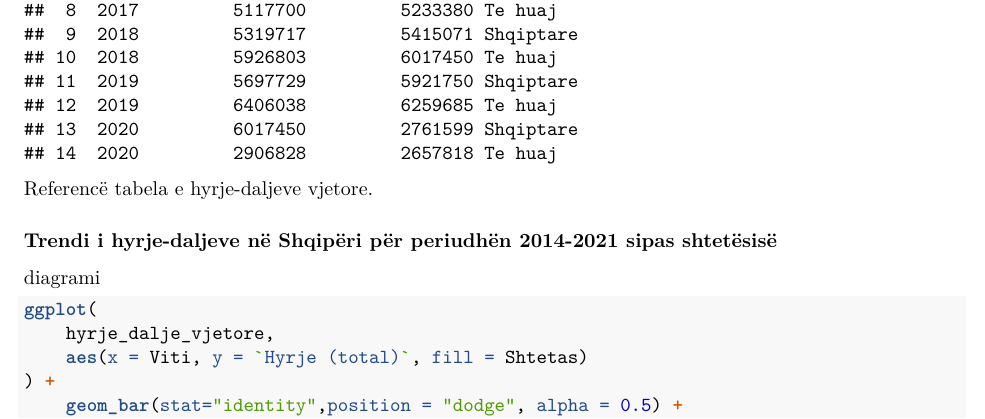
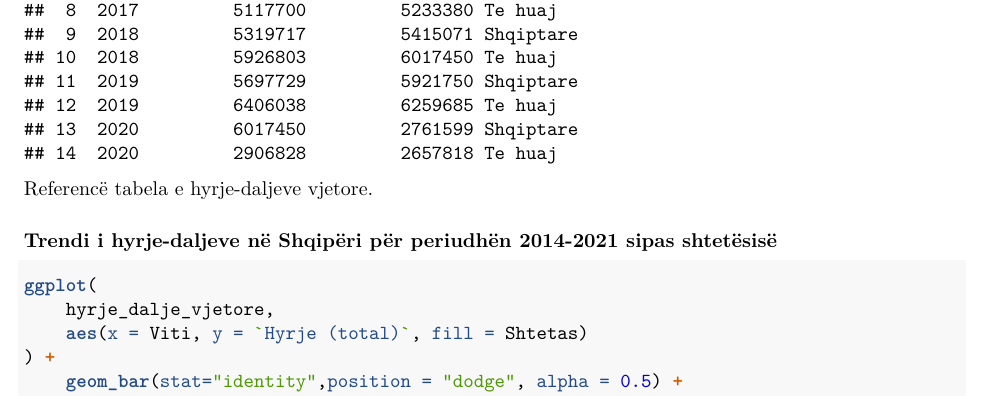
Before and after one commit to andri-reveli/applied-statistics, an R Markdown document (project-notebook.Rmd): part of page 2 of 11, cut so that both start at the same text. Rendered offline with R 4.5, knitr and Pandoc, then LaTeX, with nearby package versions; some code elsewhere in the file could not run offline.

Commit message:
removed useless line

````diff
--- a/project-notebook.Rmd
+++ b/project-notebook.Rmd
@@ -78,7 +78,6 @@ Referencë [tabela e hyrje-daljeve vjetore].
 
 ### Trendi i hyrje-daljeve në Shqipëri për periudhën 2014-2021 sipas shtetësisë
 
-diagrami
 
 ```{r}
 ggplot(
````
Also changed, not shown: project-notebook.nb.html.
